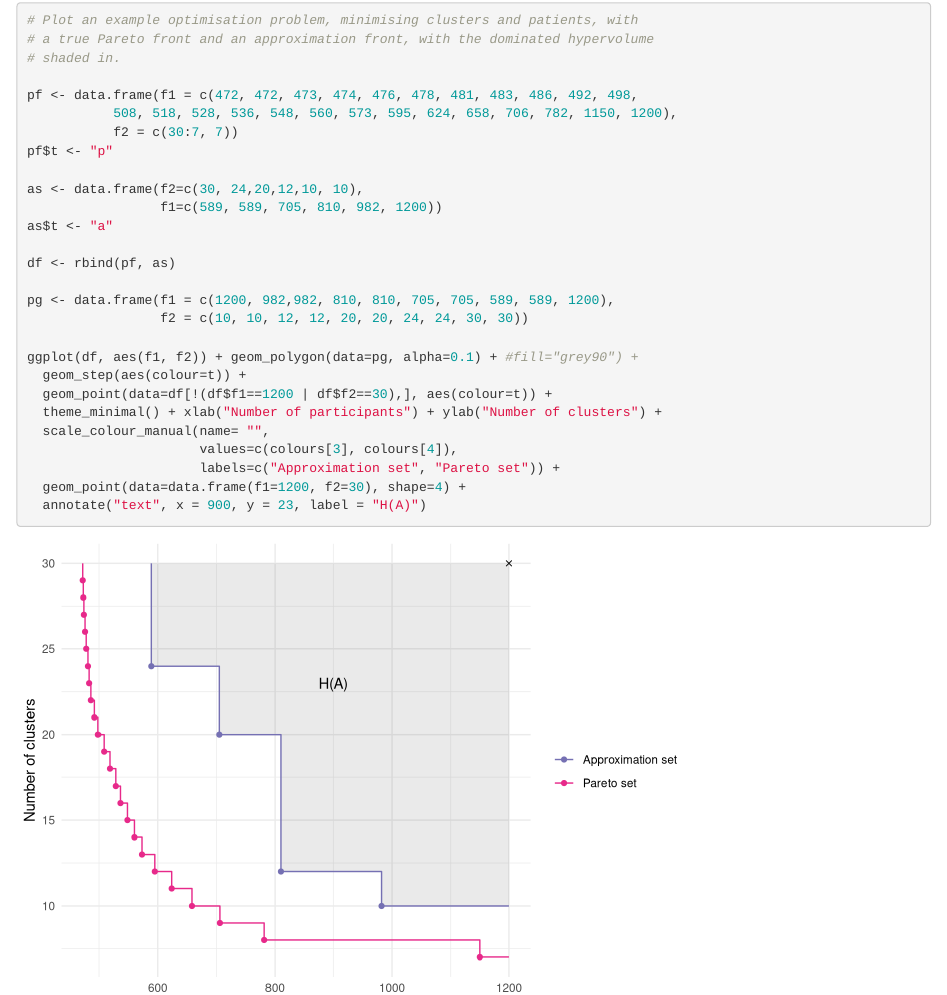
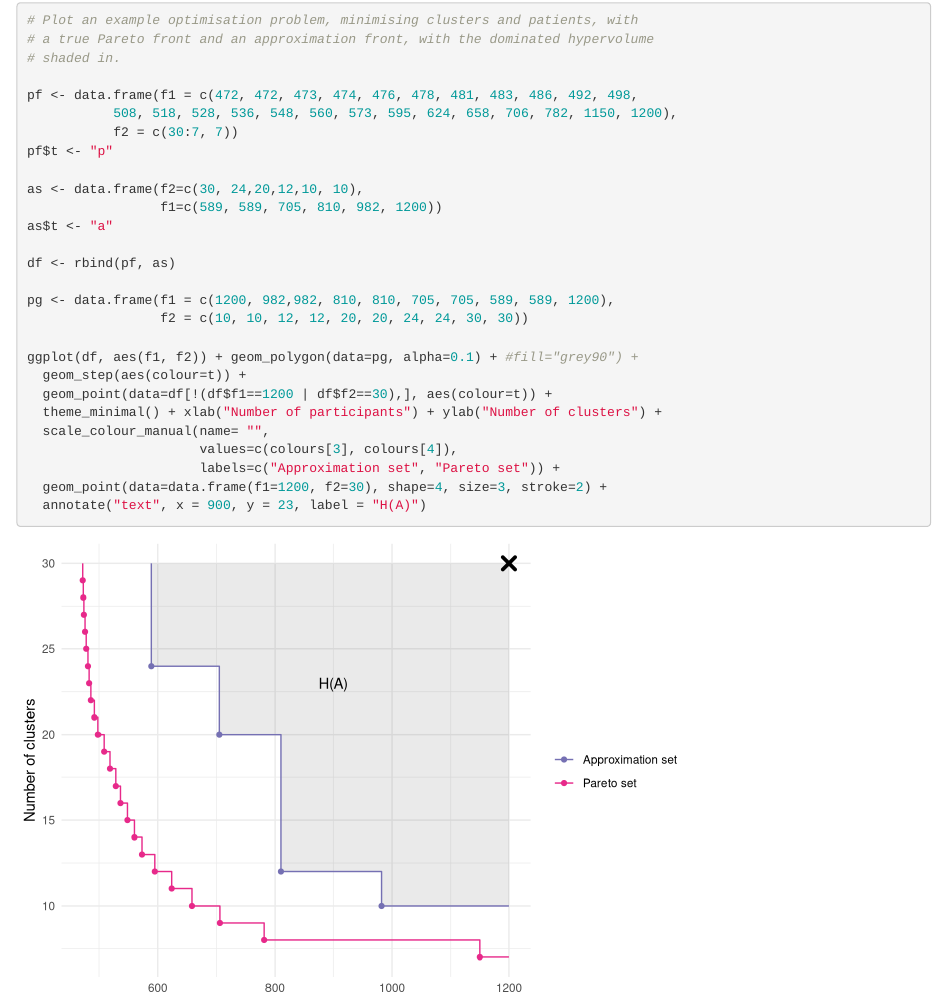
Before and after one commit to DTWilson/Bayes_opt_SSD, an R Markdown document (Bayes_opt_SSD.Rmd): the page in a window 1100 px wide, from 8060 px down. Rendered offline with R 4.5, knitr and Pandoc, with nearby package versions; some code elsewhere in the file could not run offline.

Commit message:
Adjusted example Pareto front figure

```diff
--- a/Bayes_opt_SSD.Rmd
+++ b/Bayes_opt_SSD.Rmd
@@ -1242,7 +1242,7 @@ ggplot(df, aes(f1, f2)) + geom_polygon(data=pg, alpha=0.1) + #fill="grey90") +
   scale_colour_manual(name= "",
                       values=c(colours[3], colours[4]),
                       labels=c("Approximation set", "Pareto set")) +
-  geom_point(data=data.frame(f1=1200, f2=30), shape=4) +
+  geom_point(data=data.frame(f1=1200, f2=30), shape=4, size=3, stroke=2) +
   annotate("text", x = 900, y = 23, label = "H(A)")
 
 # ggsave("./paper/figures/fake_pareto.pdf", width= 5, height = 3)
```
Also changed, not shown: paper/Bayes_opt_SSD.pdf, paper/figures/fake_pareto.pdf, 2 other files.
